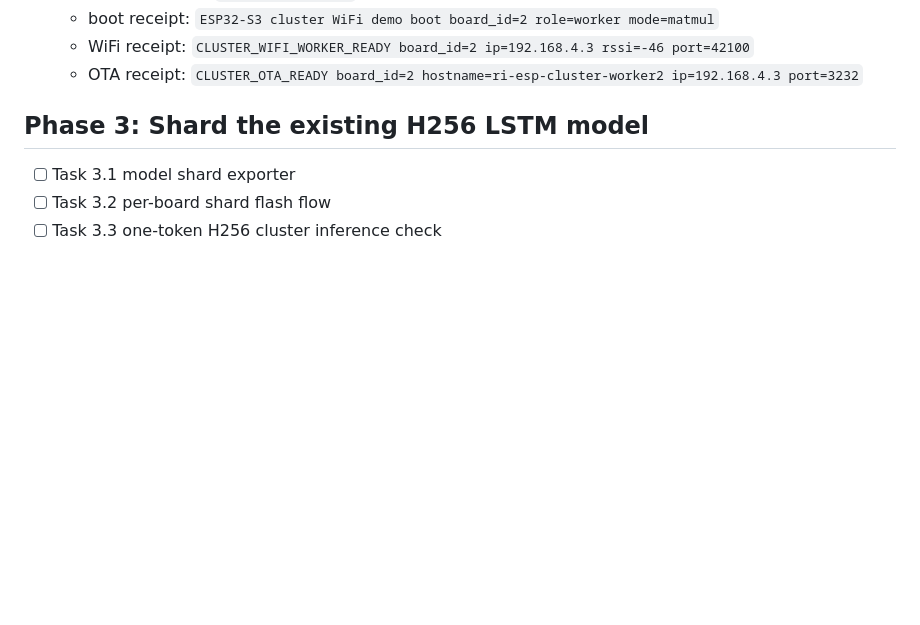
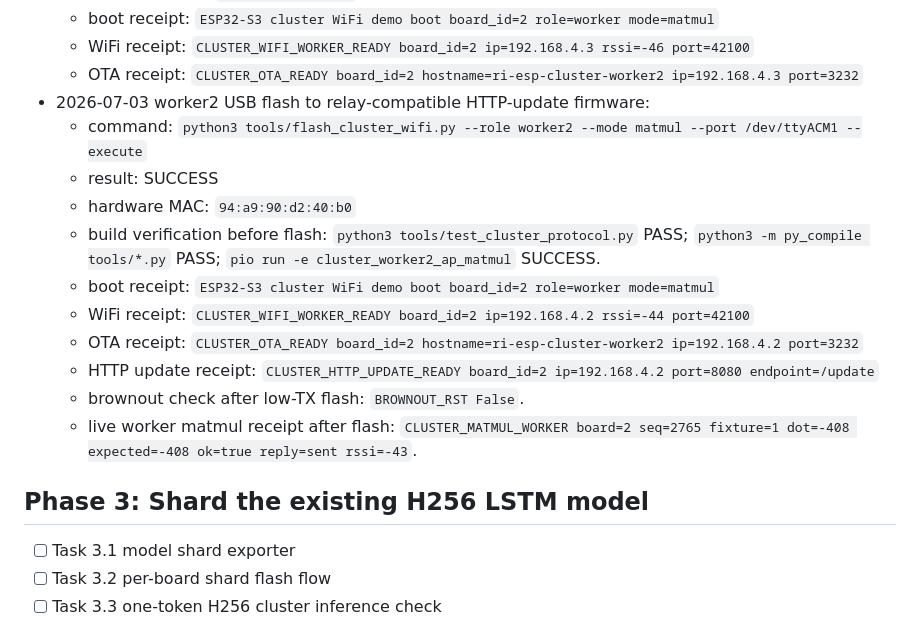
Before and after one commit to RecursiveIntell/esp32-s3-lstm-proof, a Markdown page: THREE_BOARD_CLUSTER_RECEIPT_2026-07-02.md, the part around the change. GitHub-like rendering; blank space fills up the shorter version.

Commit message:
cluster: record worker2 HTTP update flash

```diff
--- a/THREE_BOARD_CLUSTER_RECEIPT_2026-07-02.md
+++ b/THREE_BOARD_CLUSTER_RECEIPT_2026-07-02.md
@@ -228,6 +228,17 @@ This deployment plan is intentionally targeted at users with minimal local infra
   - boot receipt: `ESP32-S3 cluster WiFi demo boot board_id=2 role=worker mode=matmul`
   - WiFi receipt: `CLUSTER_WIFI_WORKER_READY board_id=2 ip=192.168.4.3 rssi=-46 port=42100`
   - OTA receipt: `CLUSTER_OTA_READY board_id=2 hostname=ri-esp-cluster-worker2 ip=192.168.4.3 port=3232`
+- 2026-07-03 worker2 USB flash to relay-compatible HTTP-update firmware:
+  - command: `python3 tools/flash_cluster_wifi.py --role worker2 --mode matmul --port /dev/ttyACM1 --execute`
+  - result: SUCCESS
+  - hardware MAC: `94:a9:90:d2:40:b0`
+  - build verification before flash: `python3 tools/test_cluster_protocol.py` PASS; `python3 -m py_compile tools/*.py` PASS; `pio run -e cluster_worker2_ap_matmul` SUCCESS.
+  - boot receipt: `ESP32-S3 cluster WiFi demo boot board_id=2 role=worker mode=matmul`
+  - WiFi receipt: `CLUSTER_WIFI_WORKER_READY board_id=2 ip=192.168.4.2 rssi=-44 port=42100`
+  - OTA receipt: `CLUSTER_OTA_READY board_id=2 hostname=ri-esp-cluster-worker2 ip=192.168.4.2 port=3232`
+  - HTTP update receipt: `CLUSTER_HTTP_UPDATE_READY board_id=2 ip=192.168.4.2 port=8080 endpoint=/update`
+  - brownout check after low-TX flash: `BROWNOUT_RST False`.
+  - live worker matmul receipt after flash: `CLUSTER_MATMUL_WORKER board=2 seq=2765 fixture=1 dot=-408 expected=-408 ok=true reply=sent rssi=-43`.
 
 ## Phase 3: Shard the existing H256 LSTM model
 
```
